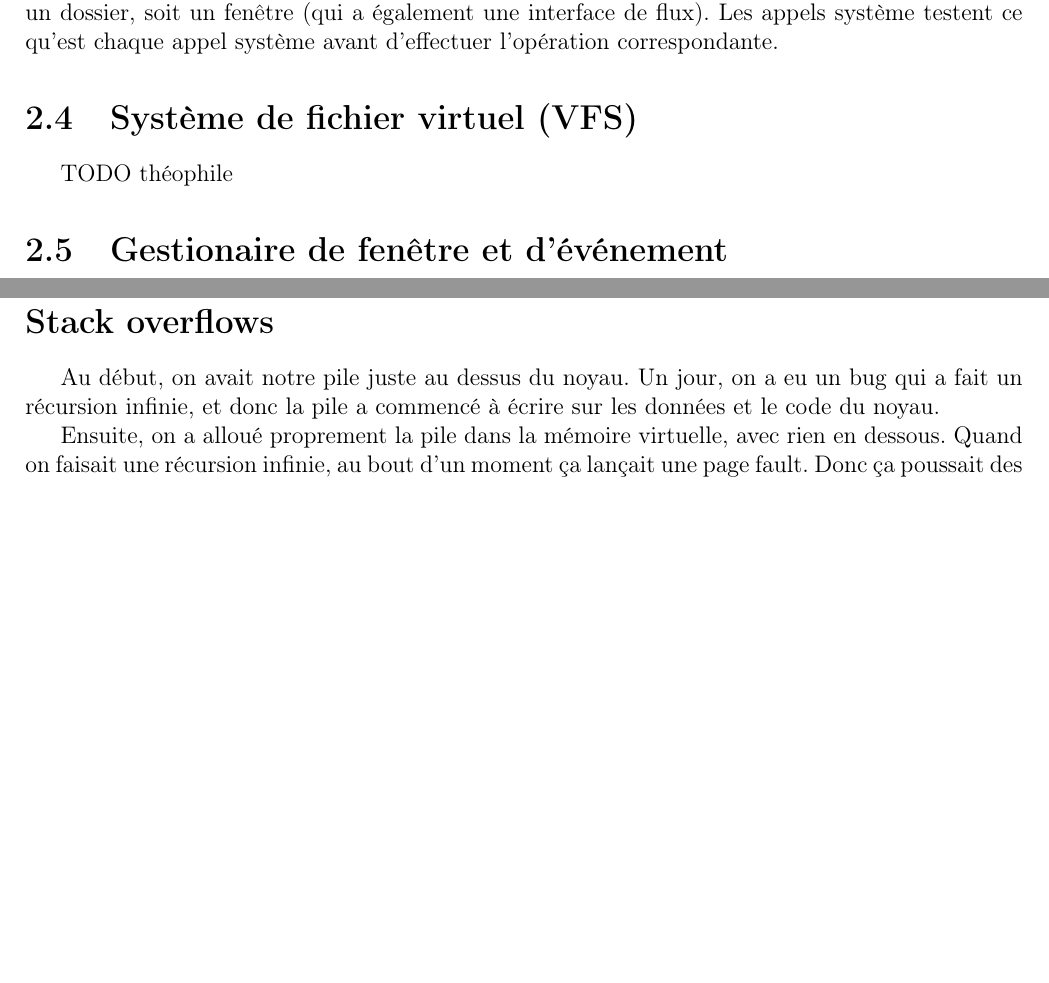
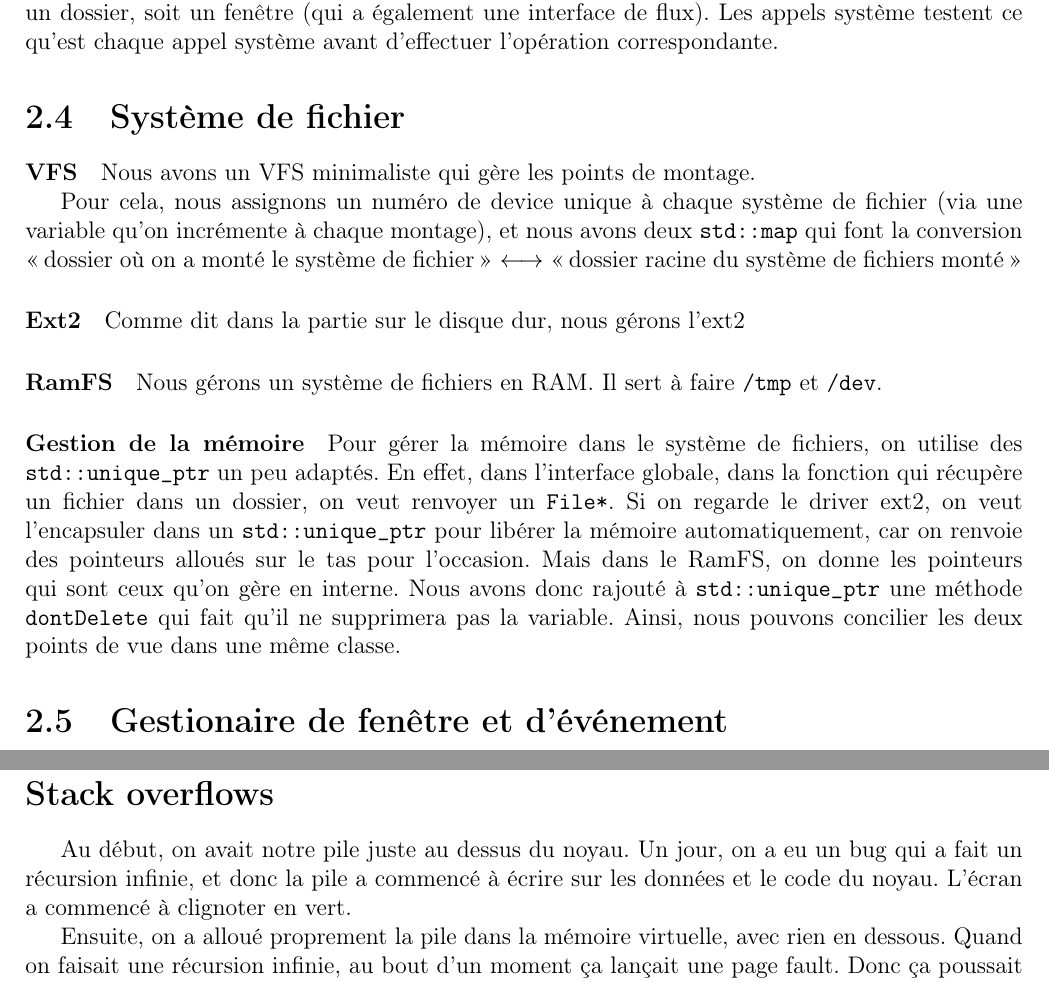
Before and after one commit to TWal/SuperOS, a LaTeX document (report/report.tex): two parts of pages 8 and 11 of 13, joined at a grey line, cut so that both start at the same text, the shorter picture padded with empty space. Compiled offline with pdfLaTeX.

Commit message:
Improve report

```diff
--- a/report/report.tex
+++ b/report/report.tex
@@ -243,9 +243,23 @@ avant d'effectuer l'opération correspondante.
 
 
 
-\section{Système de fichier virtuel (VFS)}
+\section{Système de fichier}
 
-TODO théophile
+\paragraph{VFS} Nous avons un VFS minimaliste qui gère les points de montage.
+
+Pour cela, nous assignons un numéro de device unique à chaque système de fichier (via une variable qu'on incrémente à chaque montage), et nous avons deux \verb$std::map$ qui font la conversion \og dossier où on a monté le système de fichier \fg{} $\longleftrightarrow$ \og dossier racine du système de fichiers monté \fg{}
+
+\paragraph{Ext2} Comme dit dans la partie sur le disque dur, nous gérons l'ext2
+
+\paragraph{RamFS} Nous gérons un système de fichiers en RAM. Il sert à faire \verb$/tmp$ et \verb$/dev$.
+
+\paragraph{Gestion de la mémoire}
+Pour gérer la mémoire dans le système de fichiers, on utilise des \verb$std::unique_ptr$ un peu adaptés.
+En effet, dans l'interface globale, dans la fonction qui récupère un fichier dans un dossier, on veut renvoyer un \verb$File*$.
+Si on regarde le driver ext2, on veut l'encapsuler dans un \verb$std::unique_ptr$ pour libérer la mémoire automatiquement, car on renvoie des pointeurs alloués sur le tas pour l'occasion.
+Mais dans le RamFS, on donne les pointeurs qui sont ceux qu'on gère en interne.
+Nous avons donc rajouté à \verb$std::unique_ptr$ une méthode \verb$dontDelete$ qui fait qu'il ne supprimera pas la variable.
+Ainsi, nous pouvons concilier les deux points de vue dans une même classe.
 
 \section{Gestionaire de fenêtre et d'événement}
 
@@ -331,9 +345,9 @@ Notre solution a été de compiler cette portion du code en \verb$-O0$ mais avec
 
 \section*{Stack overflows}
 
-Au début, on avait notre pile juste au dessus du noyau. Un jour, on a eu un bug qui a fait un récursion infinie, et donc la pile a commencé à écrire sur les données et le code du noyau.
+Au début, on avait notre pile juste au dessus du noyau. Un jour, on a eu un bug qui a fait un récursion infinie, et donc la pile a commencé à écrire sur les données et le code du noyau. L'écran a commencé à clignoter en vert.
 
-Ensuite, on a alloué proprement la pile dans la mémoire virtuelle, avec rien en dessous. Quand on faisait une récursion infinie, au bout d'un moment ça lançait une page fault. Donc ça poussait des informations sur la pile. Donc ça faisait un page-fault. Donc ça faisait une triple-fault, l'ordinateur redémarre.
+Ensuite, on a alloué proprement la pile dans la mémoire virtuelle, avec rien en dessous. Quand on faisait une récursion infinie, au bout d'un moment ça lançait une page fault. Donc ça poussait des informations sur la pile. Donc ça faisait un page-fault. Donc ça faisait une double-fault, qui poussait des informations sur la pile donc faisait une page-fault. Donc ça faisait une triple-fault, l'ordinateur redémarre.
 
 \section*{Integer overflows}
 
```
Also changed, not shown: report/report.tex (4 more changed lines).
